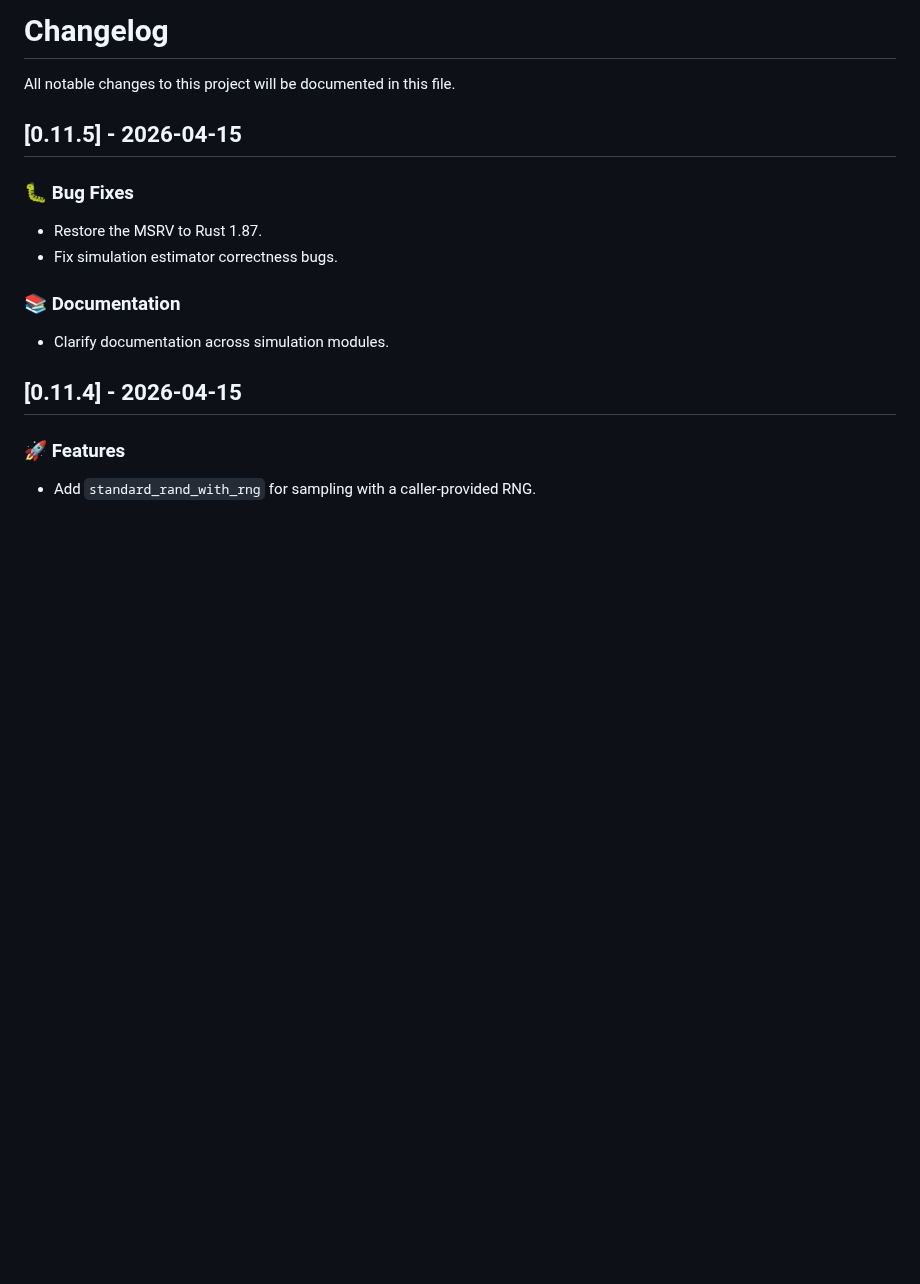
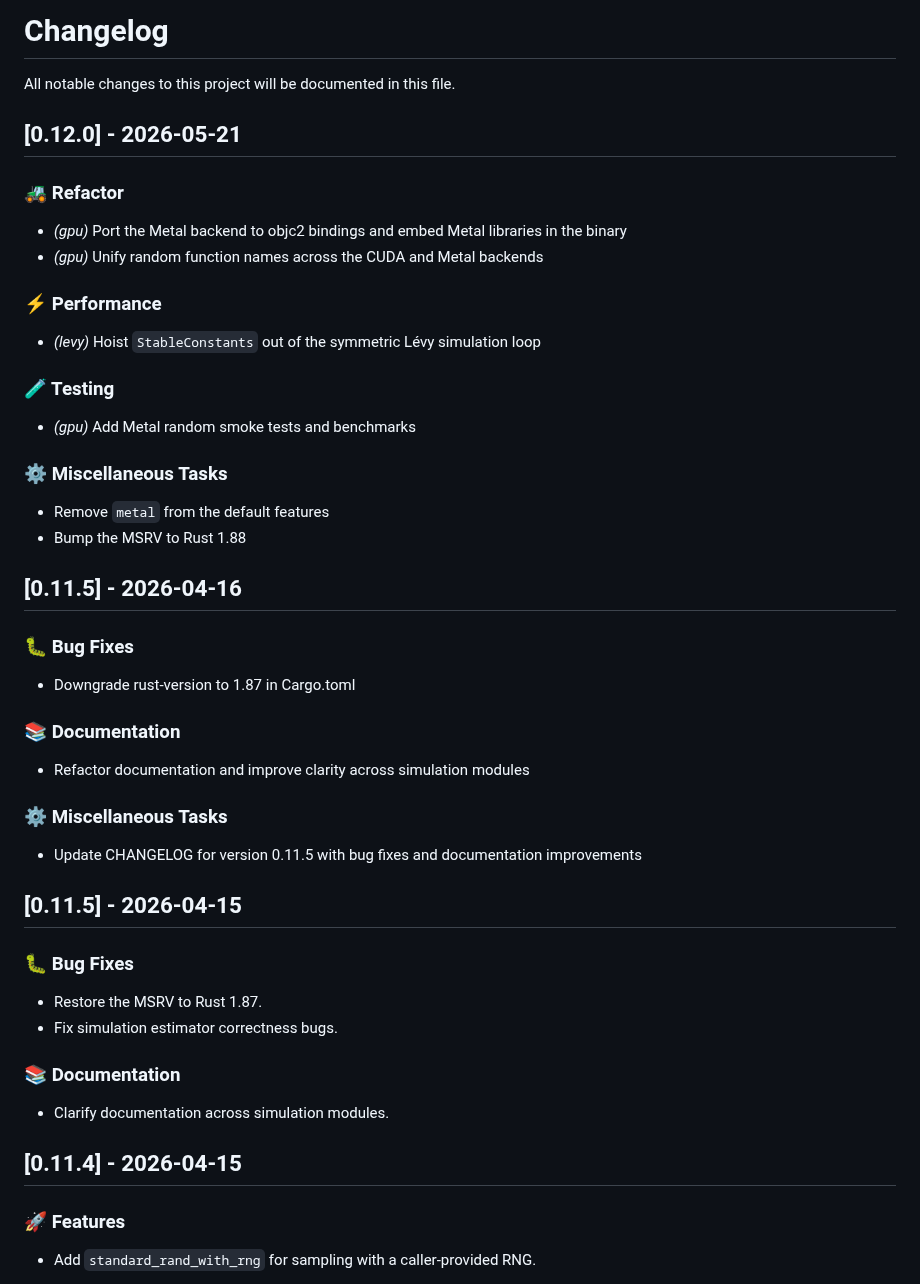
Before and after one commit to tangxiangong/diffusionx, a Markdown page: CHANGELOG.md, the part around the change. Drawn GitHub-style; blank space fills up the shorter version.

Commit message:
chore: bump to 0.12.0

```diff
--- a/CHANGELOG.md
+++ b/CHANGELOG.md
@@ -1,6 +1,40 @@
 # Changelog
 
 All notable changes to this project will be documented in this file.
+
+## [0.12.0] - 2026-05-21
+
+### 🚜 Refactor
+
+- *(gpu)* Port the Metal backend to objc2 bindings and embed Metal libraries in the binary
+- *(gpu)* Unify random function names across the CUDA and Metal backends
+
+### ⚡ Performance
+
+- *(levy)* Hoist `StableConstants` out of the symmetric Lévy simulation loop
+
+### 🧪 Testing
+
+- *(gpu)* Add Metal random smoke tests and benchmarks
+
+### ⚙️ Miscellaneous Tasks
+
+- Remove `metal` from the default features
+- Bump the MSRV to Rust 1.88
+
+## [0.11.5] - 2026-04-16
+
+### 🐛 Bug Fixes
+
+- Downgrade rust-version to 1.87 in Cargo.toml
+
+### 📚 Documentation
+
+- Refactor documentation and improve clarity across simulation modules
+
+### ⚙️ Miscellaneous Tasks
+
+- Update CHANGELOG for version 0.11.5 with bug fixes and documentation improvements
 
 ## [0.11.5] - 2026-04-15
 
```
